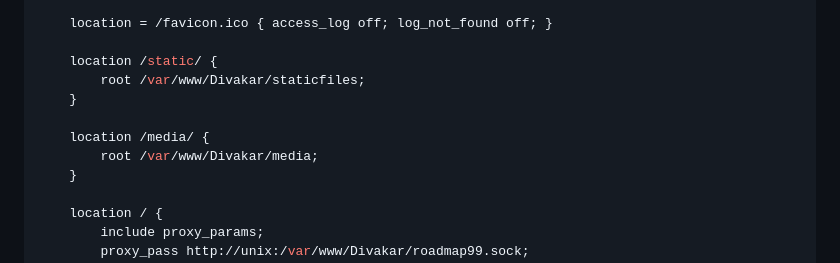
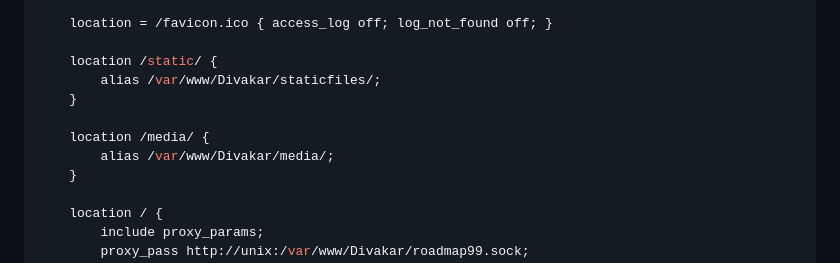
Before and after one commit to Divakarflutter9/99roadmap, a Markdown page: DEPLOYMENT_GUIDE.md, the part around the change. Rendered like a GitHub page.

Commit message:
Fix Nginx config: Use alias for static files

```diff
--- a/DEPLOYMENT_GUIDE.md
+++ b/DEPLOYMENT_GUIDE.md
@@ -184,11 +184,11 @@ server {
     location = /favicon.ico { access_log off; log_not_found off; }
 
     location /static/ {
-        root /var/www/Divakar/staticfiles;
+        alias /var/www/Divakar/staticfiles/;
     }
 
     location /media/ {
-        root /var/www/Divakar/media;
+        alias /var/www/Divakar/media/;
     }
 
     location / {
```
